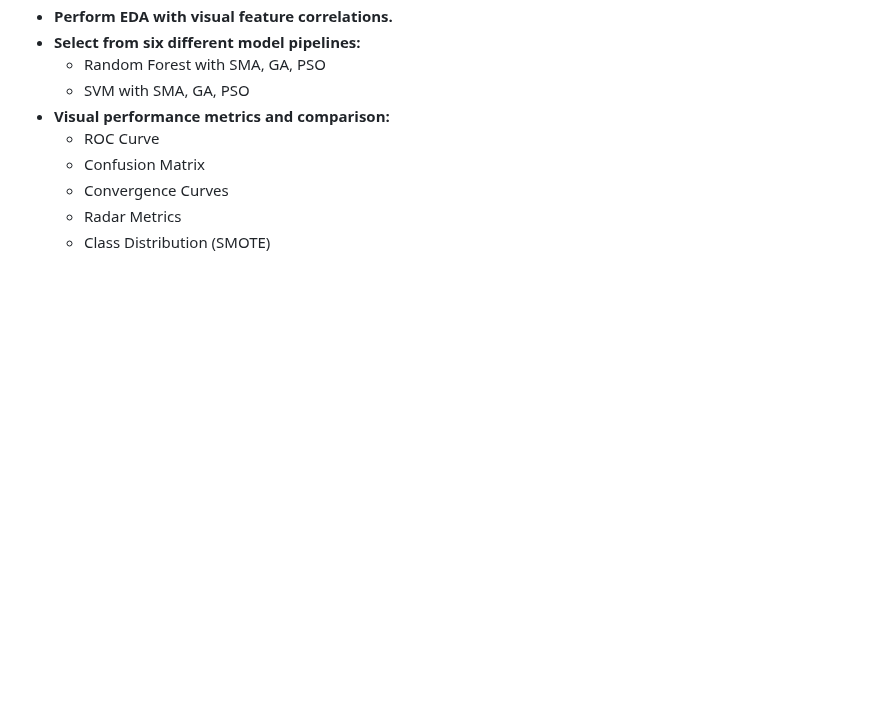
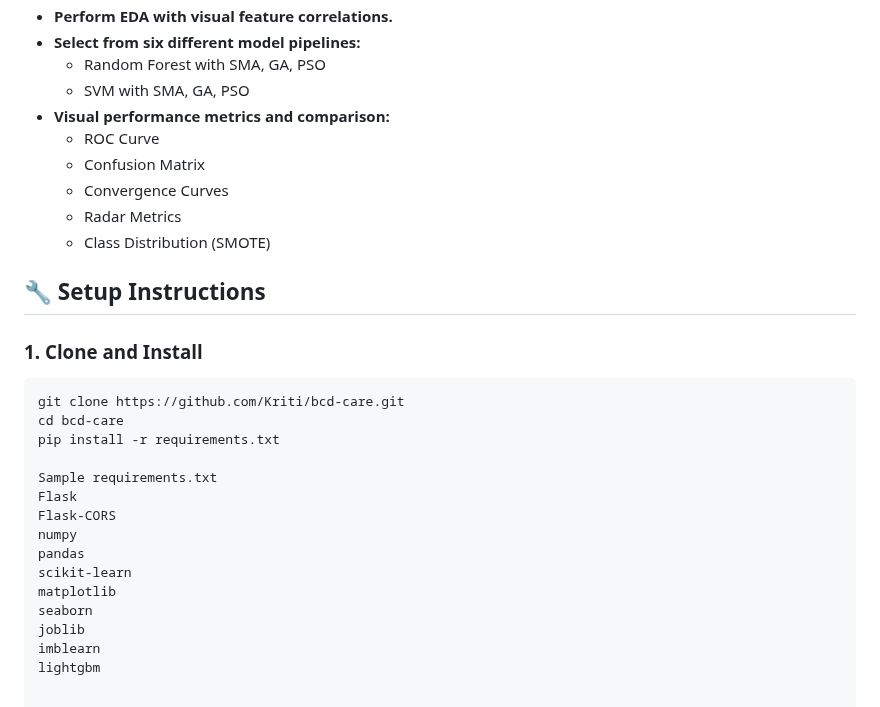
Before and after one commit to kriti304/Slime-Mould-Algorithm-for-Breast-Cancer-Disease-Subtype-Classification-Using-Multiomics-Data-, a Markdown page: README.md, the part around one of its changes. GitHub-like rendering; blank space fills up the shorter version.

````diff
--- a/README.md
+++ b/README.md
@@ -64,3 +64,24 @@ This project presents an intelligent web-based tool for classifying breast cance
    - Convergence Curves
    - Radar Metrics
    - Class Distribution (SMOTE)
+
+## 🔧 Setup Instructions
+
+### 1. Clone and Install
+
+```bash
+git clone https://github.com/Kriti/bcd-care.git
+cd bcd-care
+pip install -r requirements.txt
+
+Sample requirements.txt
+Flask
+Flask-CORS
+numpy
+pandas
+scikit-learn
+matplotlib
+seaborn
+joblib
+imblearn
+lightgbm
````
Also changed, not shown: other parts of README.md (+5 -5 lines).
